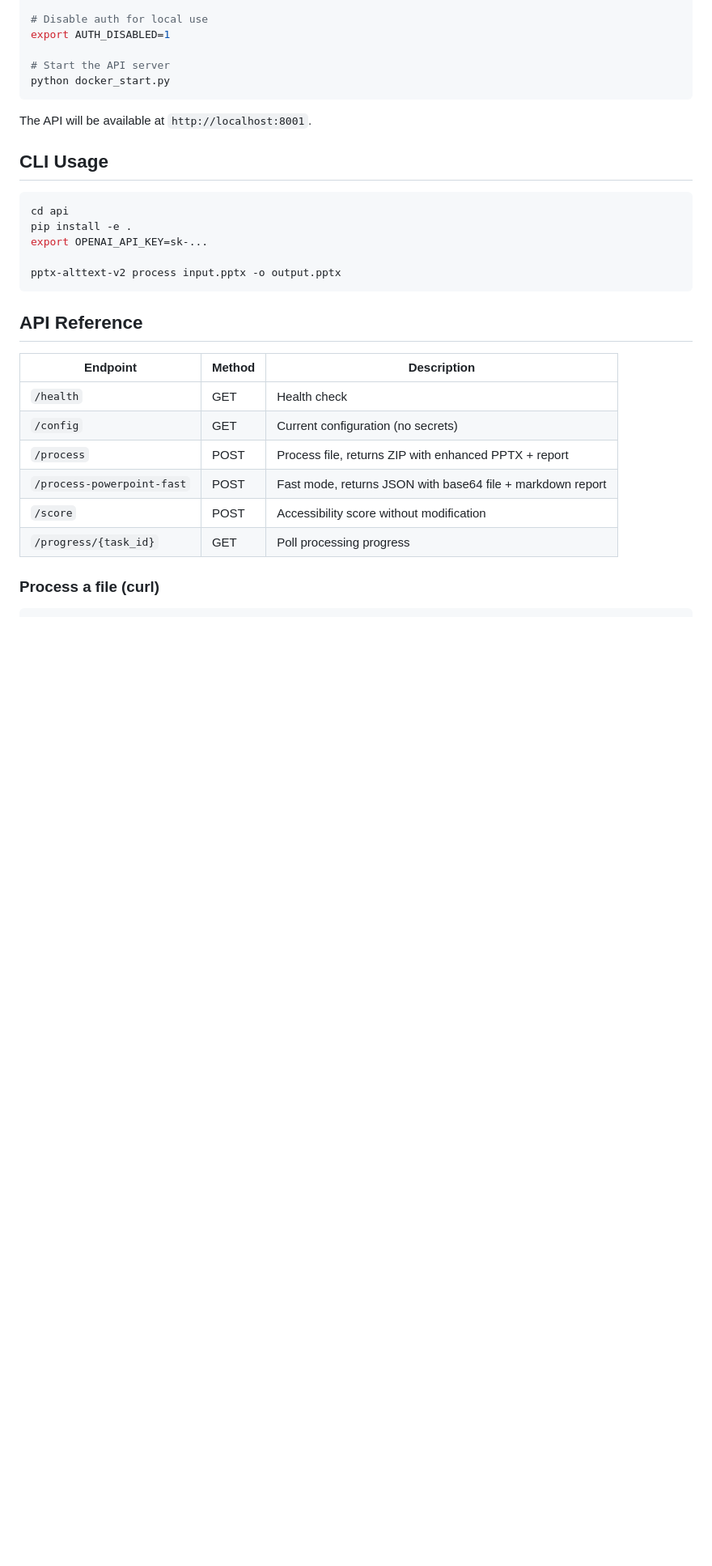
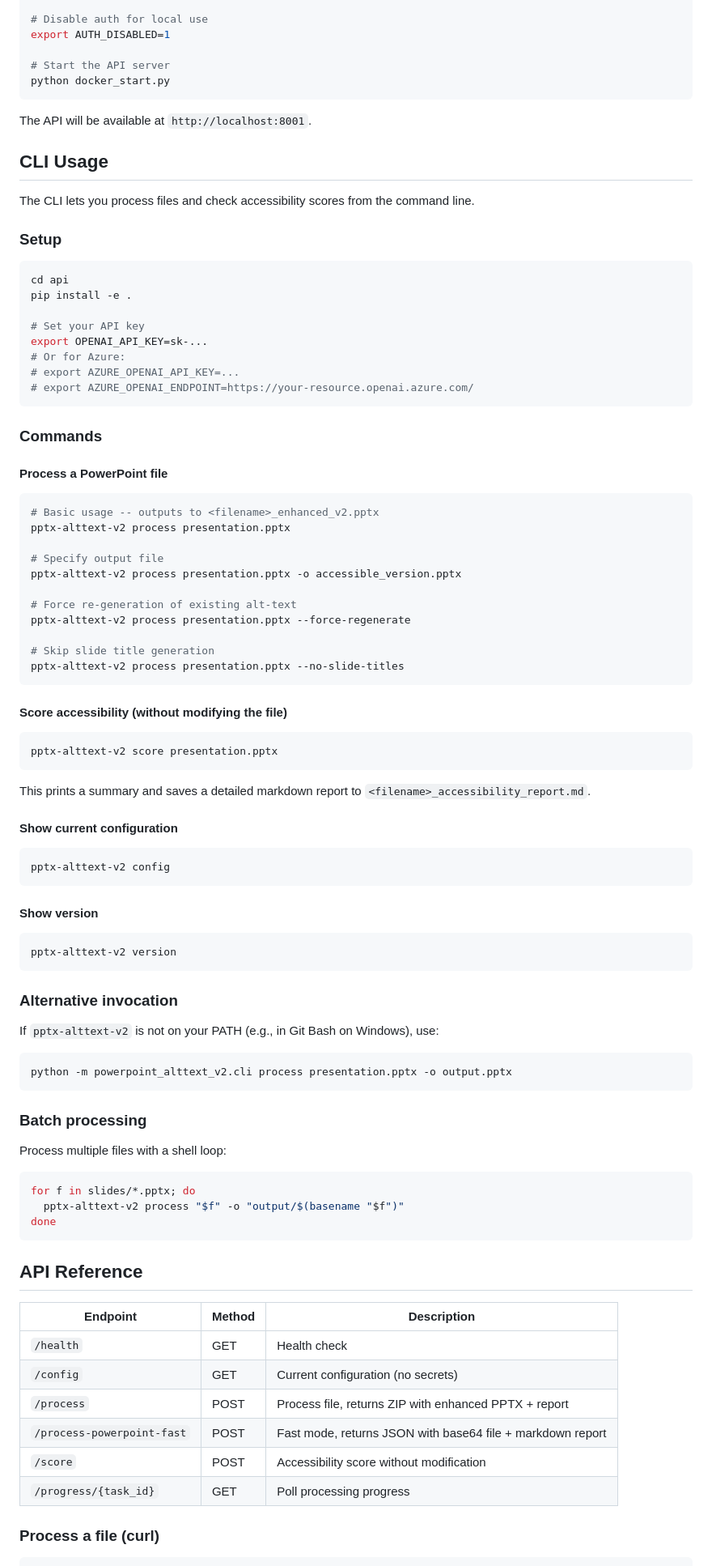
Before and after one commit to dkhanson/powerpoint-alttext-oss, a Markdown page: README.md, the part around the change. Shown at 81% size. Drawn GitHub-style; blank space fills up the shorter version.

Commit message:
Add detailed CLI usage documentation to README
Co-Authored-By: Claude Opus 4.6 <noreply@anthropic.com>

````diff
--- a/README.md
+++ b/README.md
@@ -55,12 +55,76 @@ The API will be available at `http://localhost:8001`.
 
 ## CLI Usage
 
+The CLI lets you process files and check accessibility scores from the command line.
+
+### Setup
+
 ```bash
 cd api
 pip install -e .
+
+# Set your API key
 export OPENAI_API_KEY=sk-...
+# Or for Azure:
+# export AZURE_OPENAI_API_KEY=...
+# export AZURE_OPENAI_ENDPOINT=https://your-resource.openai.azure.com/
+```
 
-pptx-alttext-v2 process input.pptx -o output.pptx
+### Commands
+
+#### Process a PowerPoint file
+
+```bash
+# Basic usage -- outputs to <filename>_enhanced_v2.pptx
+pptx-alttext-v2 process presentation.pptx
+
+# Specify output file
+pptx-alttext-v2 process presentation.pptx -o accessible_version.pptx
+
+# Force re-generation of existing alt-text
+pptx-alttext-v2 process presentation.pptx --force-regenerate
+
+# Skip slide title generation
+pptx-alttext-v2 process presentation.pptx --no-slide-titles
+```
+
+#### Score accessibility (without modifying the file)
+
+```bash
+pptx-alttext-v2 score presentation.pptx
+```
+
+This prints a summary and saves a detailed markdown report to
+`<filename>_accessibility_report.md`.
+
+#### Show current configuration
+
+```bash
+pptx-alttext-v2 config
+```
+
+#### Show version
+
+```bash
+pptx-alttext-v2 version
+```
+
+### Alternative invocation
+
+If `pptx-alttext-v2` is not on your PATH (e.g., in Git Bash on Windows), use:
+
+```bash
+python -m powerpoint_alttext_v2.cli process presentation.pptx -o output.pptx
+```
+
+### Batch processing
+
+Process multiple files with a shell loop:
+
+```bash
+for f in slides/*.pptx; do
+  pptx-alttext-v2 process "$f" -o "output/$(basename "$f")"
+done
 ```
 
 ## API Reference
````
